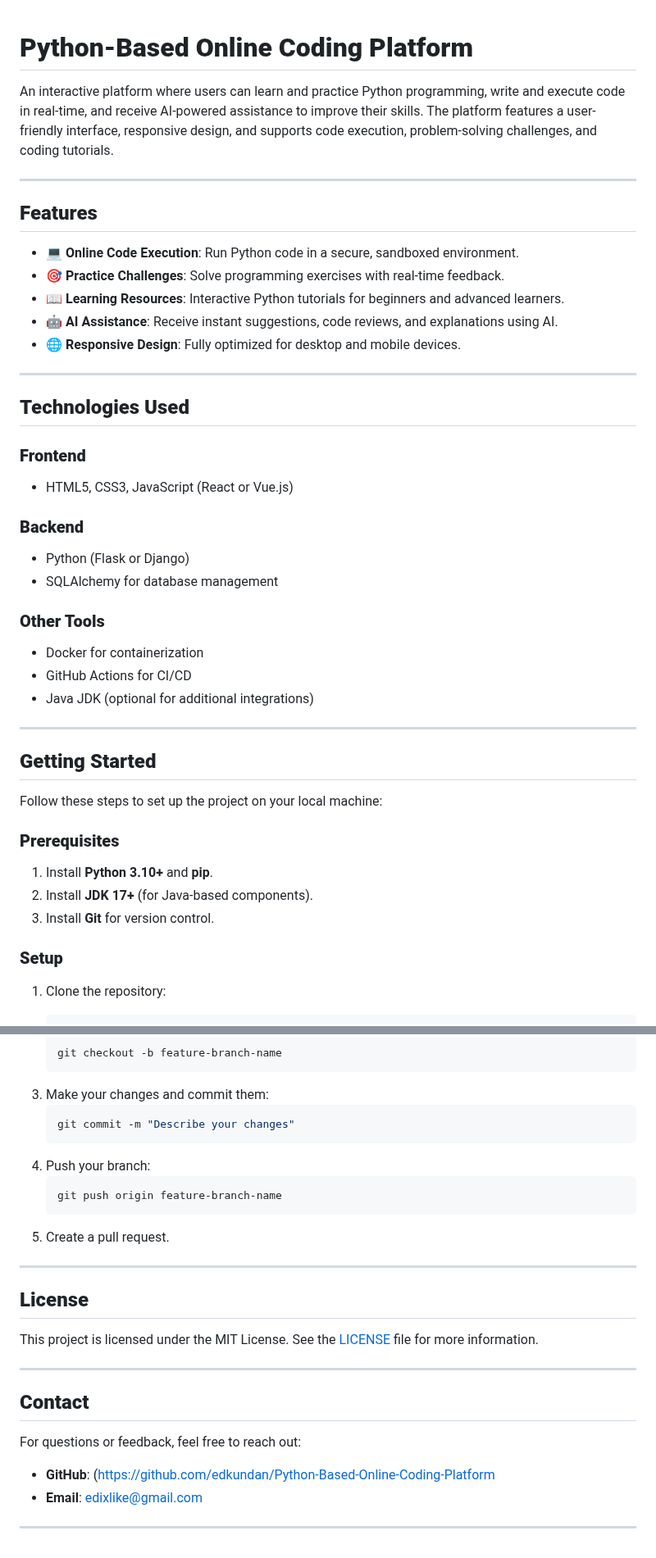
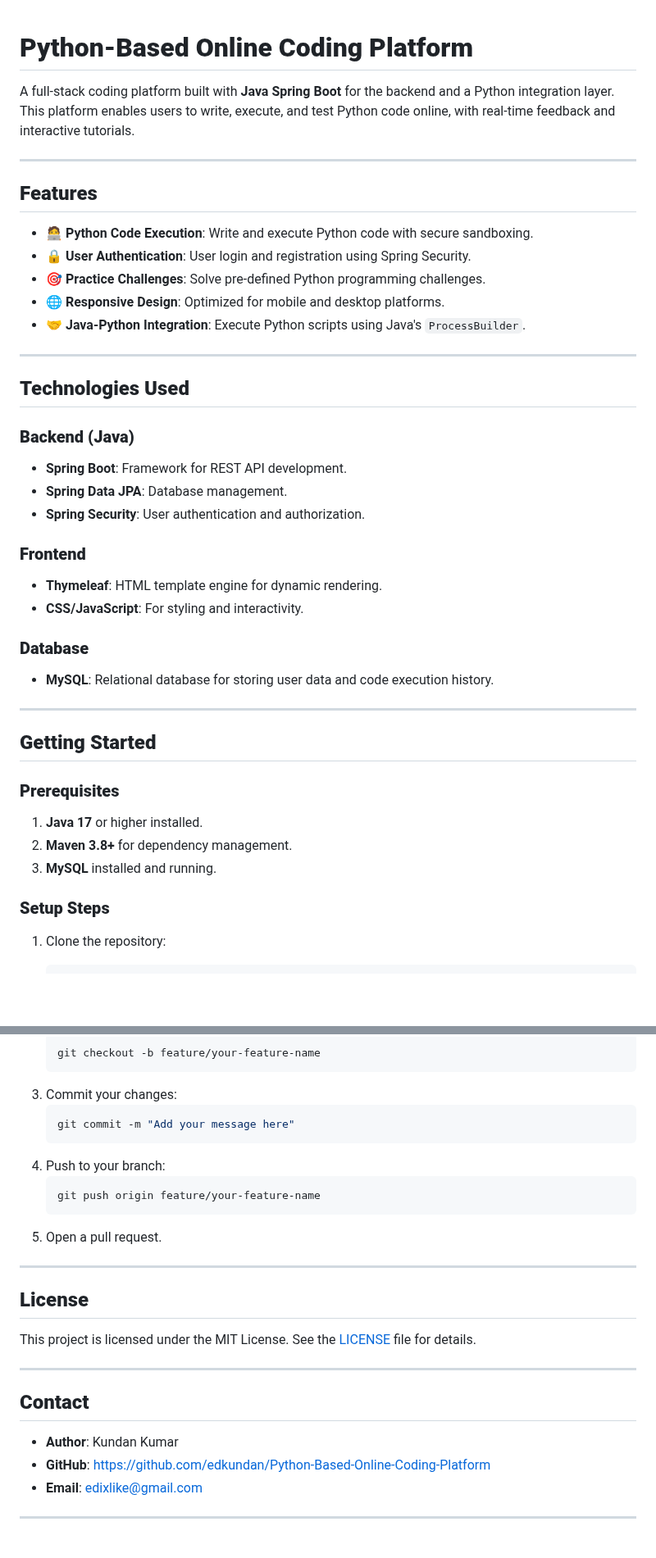
Before and after one commit to edkundan/Python-Based-Online-Coding-Platform, a Markdown page: README.md, 2 parts joined by grey strips. Shown at 82% size. Rendered like a GitHub page; blank space fills up the shorter version.

````diff
--- a/README.md
+++ b/README.md
@@ -1,41 +1,42 @@
+
 # **Python-Based Online Coding Platform**
 
-An interactive platform where users can learn and practice Python programming, write and execute code in real-time, and receive AI-powered assistance to improve their skills. The platform features a user-friendly interface, responsive design, and supports code execution, problem-solving challenges, and coding tutorials.
+A full-stack coding platform built with **Java Spring Boot** for the backend and a Python integration layer. This platform enables users to write, execute, and test Python code online, with real-time feedback and interactive tutorials.
 
 ---
 
 ## **Features**
-- 💻 **Online Code Execution**: Run Python code in a secure, sandboxed environment.
-- 🎯 **Practice Challenges**: Solve programming exercises with real-time feedback.
-- 📖 **Learning Resources**: Interactive Python tutorials for beginners and advanced learners.
-- 🤖 **AI Assistance**: Receive instant suggestions, code reviews, and explanations using AI.
-- 🌐 **Responsive Design**: Fully optimized for desktop and mobile devices.
+- 🧑‍💻 **Python Code Execution**: Write and execute Python code with secure sandboxing.
+- 🔒 **User Authentication**: User login and registration using Spring Security.
+- 🎯 **Practice Challenges**: Solve pre-defined Python programming challenges.
+- 🌐 **Responsive Design**: Optimized for mobile and desktop platforms.
+- 🤝 **Java-Python Integration**: Execute Python scripts using Java's `ProcessBuilder`.
 
 ---
 
 ## **Technologies Used**
+
+### **Backend (Java)**
+- **Spring Boot**: Framework for REST API development.
+- **Spring Data JPA**: Database management.
+- **Spring Security**: User authentication and authorization.
+
 ### **Frontend**
-- HTML5, CSS3, JavaScript (React or Vue.js)
+- **Thymeleaf**: HTML template engine for dynamic rendering.
+- **CSS/JavaScript**: For styling and interactivity.
 
-### **Backend**
-- Python (Flask or Django)
-- SQLAlchemy for database management
-
-### **Other Tools**
-- Docker for containerization
-- GitHub Actions for CI/CD
-- Java JDK (optional for additional integrations)
+### **Database**
+- **MySQL**: Relational database for storing user data and code execution history.
 
 ---
 
 ## **Getting Started**
-Follow these steps to set up the project on your local machine:
 
 ### **Prerequisites**
-1. Install **Python 3.10+** and **pip**.
-2. Install **JDK 17+** (for Java-based components).
-3. Install **Git** for version control.
+1. **Java 17** or higher installed.
+2. **Maven 3.8+** for dependency management.
+3. **MySQL** installed and running.
 
-### **Setup**
+### **Setup Steps**
 1. Clone the repository:
    ```bash
@@ -82,27 +138,28 @@ We welcome contributions! To get started:
 2. Create a new branch:
    ```bash
-   git checkout -b feature-branch-name
+   git checkout -b feature/your-feature-name
    ```
-3. Make your changes and commit them:
+3. Commit your changes:
    ```bash
-   git commit -m "Describe your changes"
+   git commit -m "Add your message here"
    ```
-4. Push your branch:
+4. Push to your branch:
    ```bash
-   git push origin feature-branch-name
+   git push origin feature/your-feature-name
    ```
-5. Create a pull request.
+5. Open a pull request.
 
 ---
 
 ## **License**
-This project is licensed under the MIT License. See the [LICENSE](LICENSE) file for more information.
+
+This project is licensed under the MIT License. See the [LICENSE](LICENSE) file for details.
 
 ---
 
 ## **Contact**
-For questions or feedback, feel free to reach out:
-- **GitHub**: (https://github.com/edkundan/Python-Based-Online-Coding-Platform
+- **Author**: Kundan Kumar
+- **GitHub**: https://github.com/edkundan/Python-Based-Online-Coding-Platform
 - **Email**: edixlike@gmail.com
 
 ---
````
Also changed, not shown: other parts of README.md (+74 -19 lines).
